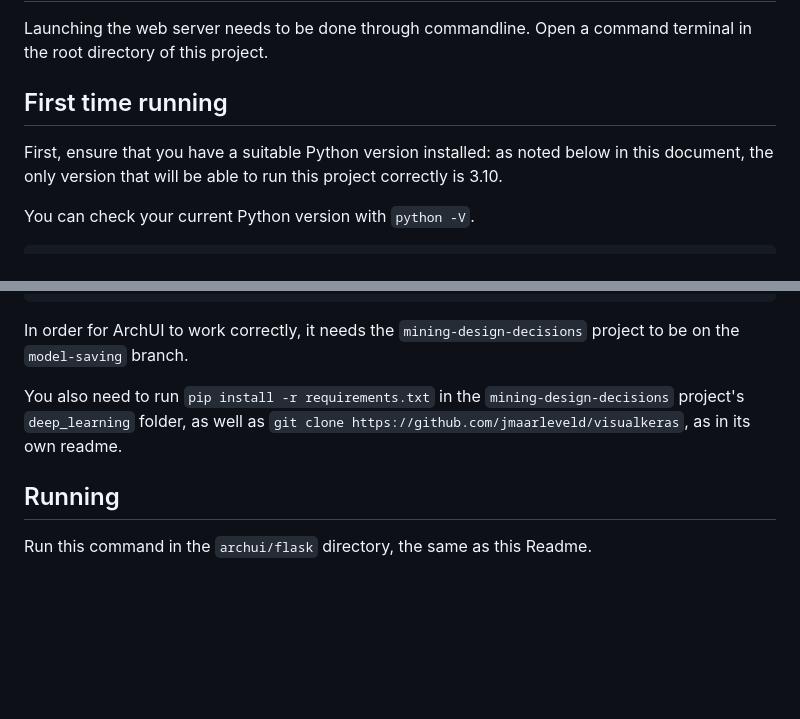
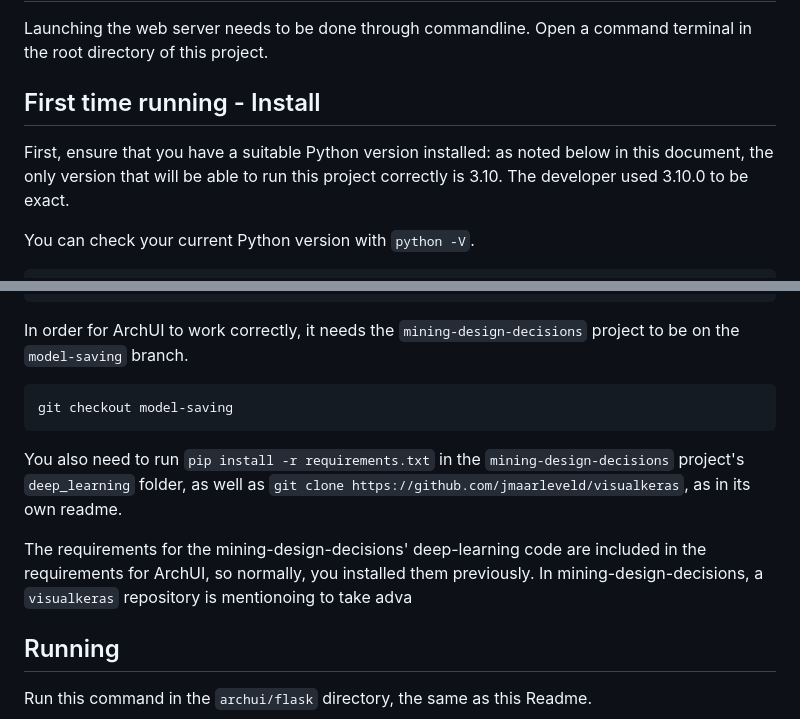
Before and after one commit to mining-design-decisions/maestro-ArchUI, a Markdown page: flask/README.md, 2 parts joined by grey strips. Drawn GitHub-style; blank space fills up the shorter version.

Commit message:
readme update, see prev commit

````diff
--- a/flask/README.md
+++ b/flask/README.md
@@ -1,9 +1,9 @@
 # Using this project
 Launching the web server needs to be done through commandline. Open a command terminal in the root directory of this project.
 
-## First time running
+## First time running - Install
 
-First, ensure that you have a suitable Python version installed: as noted below in this document, the only version that will be able to run this project correctly is 3.10.
+First, ensure that you have a suitable Python version installed: as noted below in this document, the only version that will be able to run this project correctly is 3.10. The developer used 3.10.0 to be exact.
 
 You can check your current Python version with `python -V`.
 
@@ -21,8 +21,14 @@ cd ..
 git clone https://github.com/mining-design-decisions/mining-design-decisions
 ```
 In order for ArchUI to work correctly, it needs the `mining-design-decisions` project to be on the `model-saving` branch.
+```
+git checkout model-saving
+```
 
 You also need to run `pip install -r requirements.txt` in the `mining-design-decisions` project's `deep_learning` folder, as well as `git clone https://github.com/jmaarleveld/visualkeras`, as in its own readme.
+
+The requirements for the mining-design-decisions' deep-learning code are included in the requirements for ArchUI, so normally, you installed them previously. In mining-design-decisions, a `visualkeras` repository is mentionoing to take adva
+
 
 ## Running
 
````
